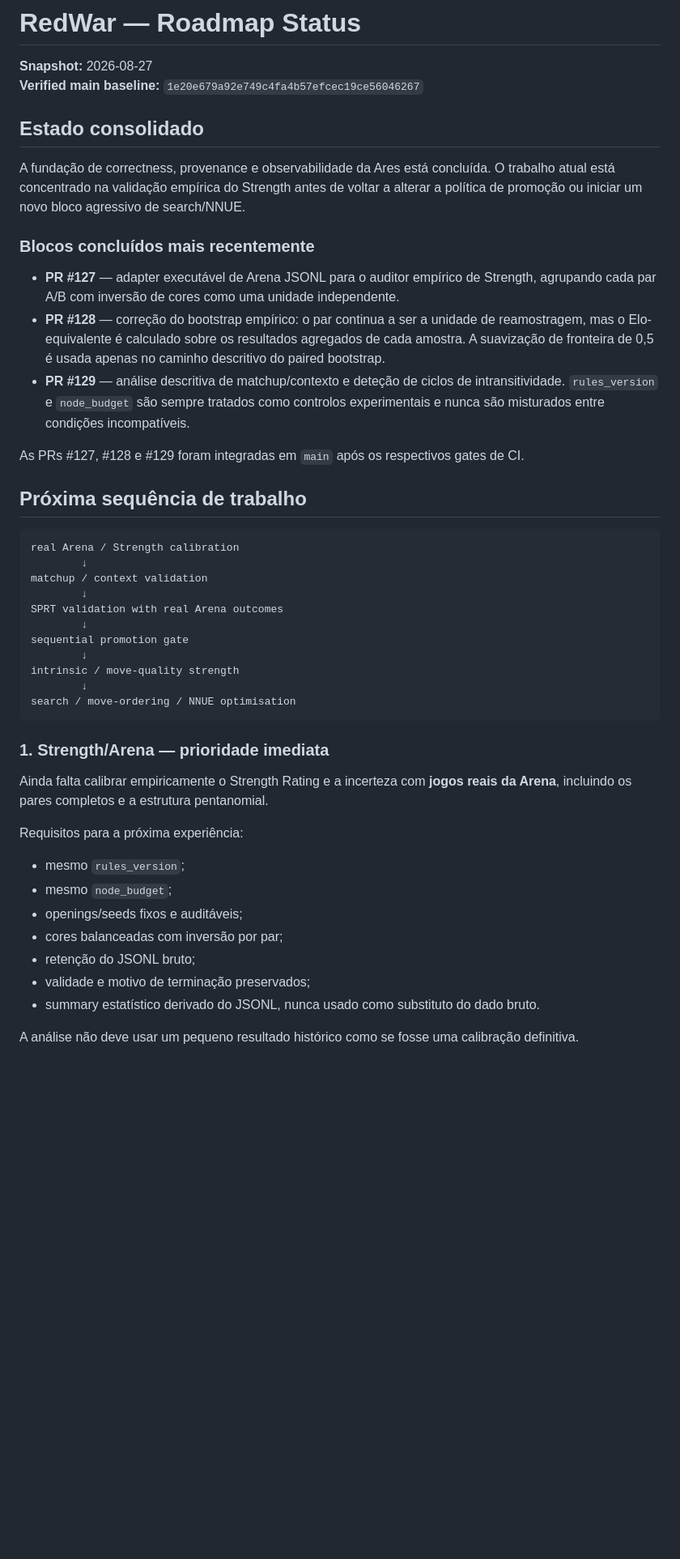
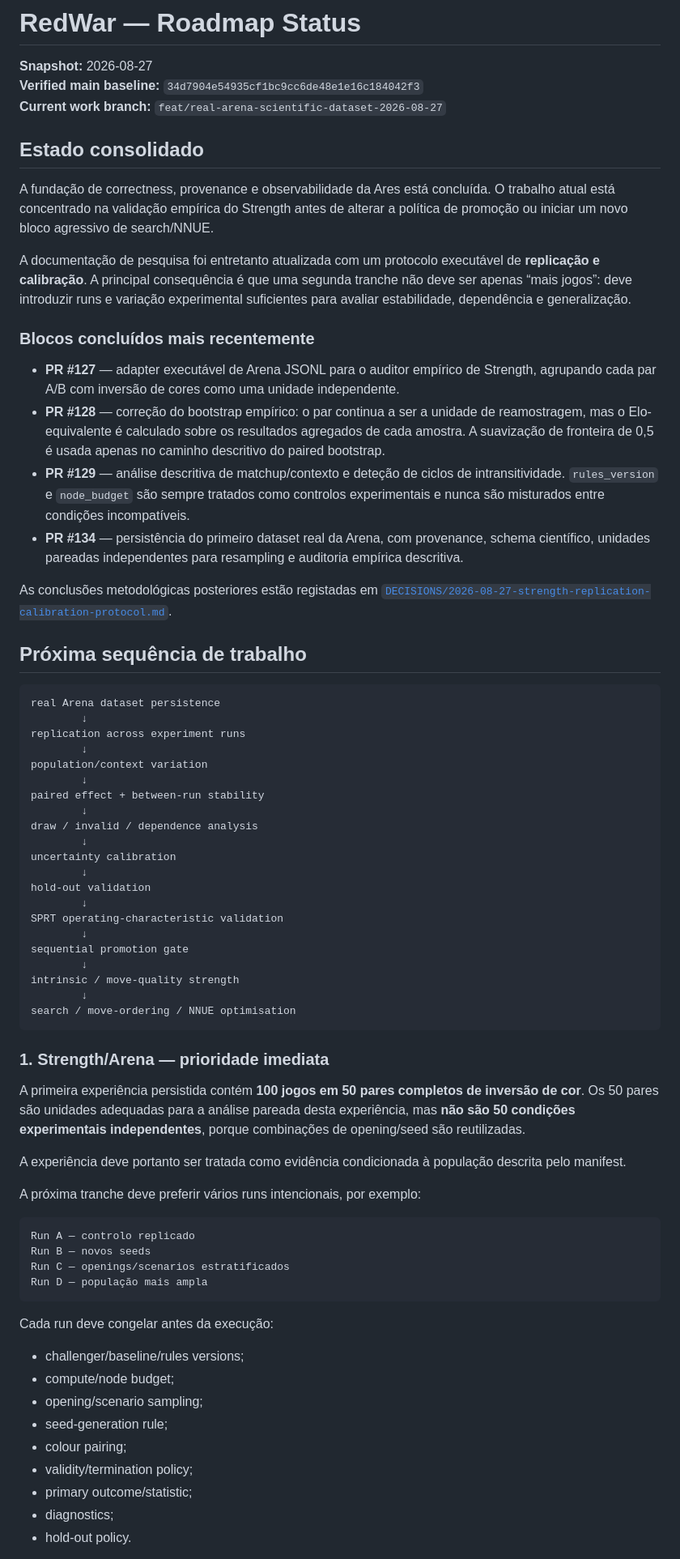
Before and after one commit to Siuo-Player/RedWar, a Markdown page: docs/ROADMAP_STATUS_2026-08-27.md, the part around one of its changes. Shown at 81% size. Drawn GitHub-style; blank space fills up the shorter version.

````diff
--- a/docs/ROADMAP_STATUS_2026-08-27.md
+++ b/docs/ROADMAP_STATUS_2026-08-27.md
@@ -1,28 +1,42 @@
 # RedWar — Roadmap Status
 
 **Snapshot:** 2026-08-27
-**Verified main baseline:** `1e20e679a92e749c4fa4b57efcec19ce56046267`
+**Verified main baseline:** `34d7904e54935cf1bc9cc6de48e1e16c184042f3`
+**Current work branch:** `feat/real-arena-scientific-dataset-2026-08-27`
 
 ## Estado consolidado
 
-A fundação de correctness, provenance e observabilidade da Ares está concluída. O trabalho atual está concentrado na validação empírica do Strength antes de voltar a alterar a política de promoção ou iniciar um novo bloco agressivo de search/NNUE.
+A fundação de correctness, provenance e observabilidade da Ares está concluída. O trabalho atual está concentrado na validação empírica do Strength antes de alterar a política de promoção ou iniciar um novo bloco agressivo de search/NNUE.
+
+A documentação de pesquisa foi entretanto atualizada com um protocolo executável de **replicação e calibração**. A principal consequência é que uma segunda tranche não deve ser apenas “mais jogos”: deve introduzir runs e variação experimental suficientes para avaliar estabilidade, dependência e generalização.
 
 ### Blocos concluídos mais recentemente
 
 - **PR #127** — adapter executável de Arena JSONL para o auditor empírico de Strength, agrupando cada par A/B com inversão de cores como uma unidade independente.
 - **PR #128** — correção do bootstrap empírico: o par continua a ser a unidade de reamostragem, mas o Elo-equivalente é calculado sobre os resultados agregados de cada amostra. A suavização de fronteira de 0,5 é usada apenas no caminho descritivo do paired bootstrap.
 - **PR #129** — análise descritiva de matchup/contexto e deteção de ciclos de intransitividade. `rules_version` e `node_budget` são sempre tratados como controlos experimentais e nunca são misturados entre condições incompatíveis.
+- **PR #134** — persistência do primeiro dataset real da Arena, com provenance, schema científico, unidades pareadas independentes para resampling e auditoria empírica descritiva.
 
-As PRs #127, #128 e #129 foram integradas em `main` após os respectivos gates de CI.
+As conclusões metodológicas posteriores estão registadas em [`DECISIONS/2026-08-27-strength-replication-calibration-protocol.md`](DECISIONS/2026-08-27-strength-replication-calibration-protocol.md).
 
 ## Próxima sequência de trabalho
 
 ```text
-real Arena / Strength calibration
+real Arena dataset persistence
         ↓
-matchup / context validation
+replication across experiment runs
         ↓
-SPRT validation with real Arena outcomes
+population/context variation
+        ↓
+paired effect + between-run stability
+        ↓
+draw / invalid / dependence analysis
+        ↓
+uncertainty calibration
+        ↓
+hold-out validation
+        ↓
+SPRT operating-characteristic validation
         ↓
 sequential promotion gate
         ↓
@@ -33,16 +47,28 @@ search / move-ordering / NNUE optimisation
 
 ### 1. Strength/Arena — prioridade imediata
 
-Ainda falta calibrar empiricamente o Strength Rating e a incerteza com **jogos reais da Arena**, incluindo os pares completos e a estrutura pentanomial.
+A primeira experiência persistida contém **100 jogos em 50 pares completos de inversão de cor**. Os 50 pares são unidades adequadas para a análise pareada desta experiência, mas **não são 50 condições experimentais independentes**, porque combinações de opening/seed são reutilizadas.
 
-Requisitos para a próxima experiência:
+A experiência deve portanto ser tratada como evidência condicionada à população descrita pelo manifest.
 
-- mesmo `rules_version`;
-- mesmo `node_budget`;
-- openings/seeds fixos e auditáveis;
-- cores balanceadas com inversão por par;
-- retenção do JSONL bruto;
-- validade e motivo de terminação preservados;
-- summary estatístico derivado do JSONL, nunca usado como substituto do dado bruto.
+A próxima tranche deve preferir vários runs intencionais, por exemplo:
 
-A análise não deve usar um pequeno resultado histórico como se fosse uma calibração definitiva.
+```text
+Run A — controlo replicado
+Run B — novos seeds
+Run C — openings/scenarios estratificados
+Run D — população mais ampla
+```
+
+Cada run deve congelar antes da execução:
+
+- challenger/baseline/rules versions;
+- compute/node budget;
+- opening/scenario sampling;
+- seed-generation rule;
+- colour pairing;
+- validity/termination policy;
+- primary outcome/statistic;
+- diagnostics;
+- hold-out policy.
+
````
Also changed, not shown: other parts of docs/ROADMAP_STATUS_2026-08-27.md (+67 -20 lines).
